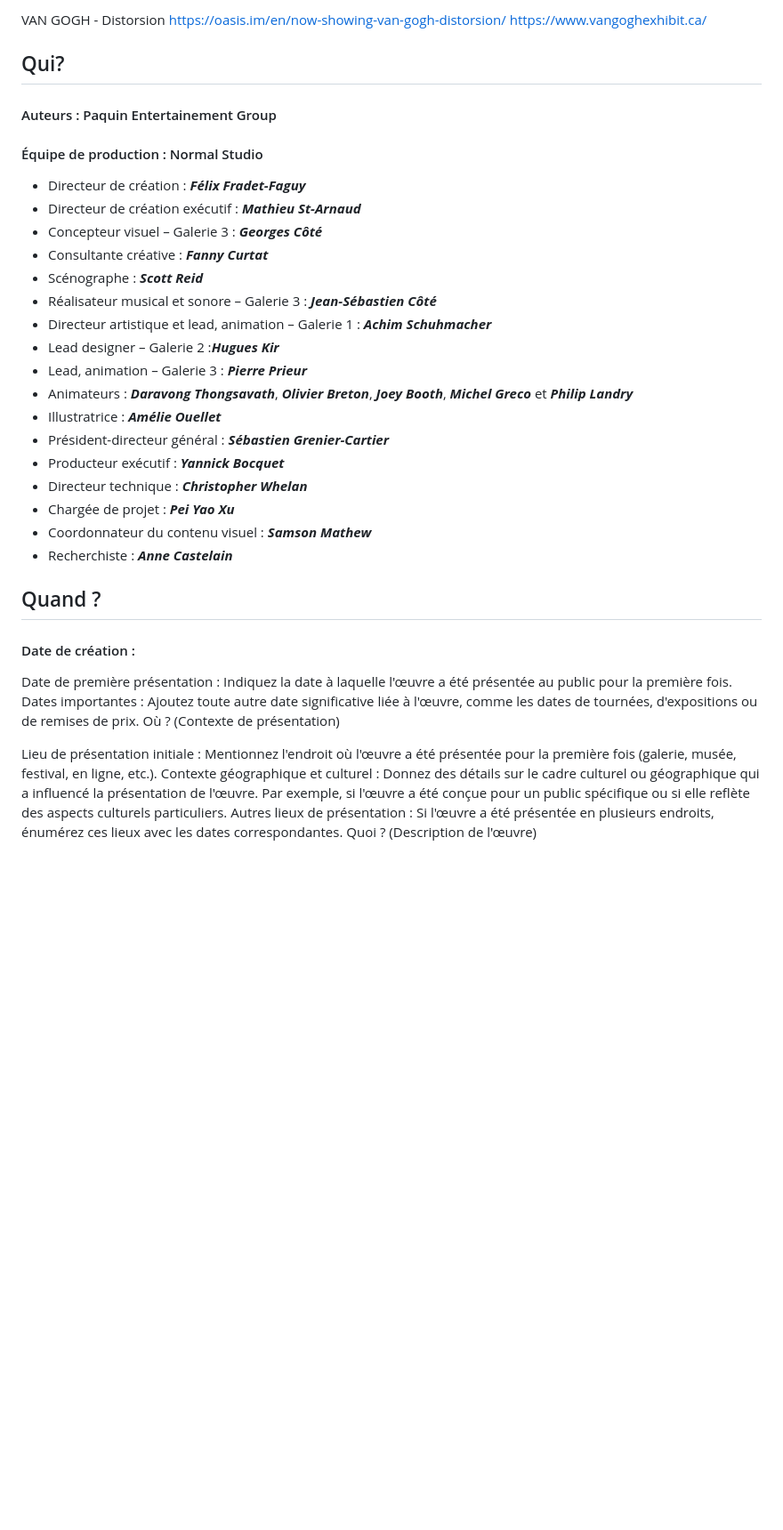
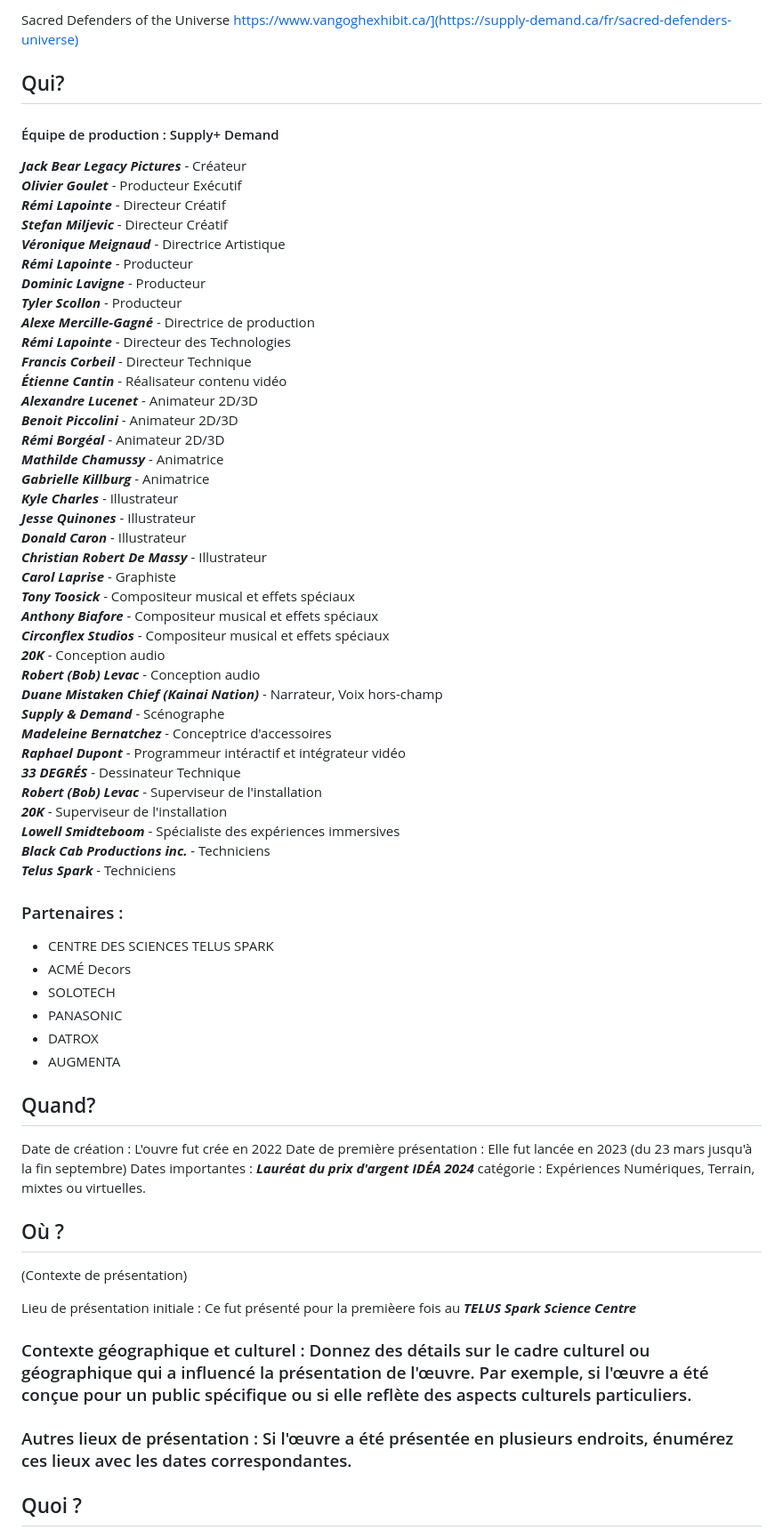
Before and after one commit to DjeAbdel0/eval_1, a Markdown page: README.md, the part around the change printed below. Shown: that part at 89% size. GitHub-like rendering; blank space fills up the shorter version.

Commit message:
Qui_Quand_Fini_README.md

```diff
--- a/README.md
+++ b/README.md
@@ -1,44 +1,67 @@
 
-VAN GOGH - Distorsion
-https://oasis.im/en/now-showing-van-gogh-distorsion/
-https://www.vangoghexhibit.ca/
+Sacred Defenders of the Universe
+https://www.vangoghexhibit.ca/](https://supply-demand.ca/fr/sacred-defenders-universe)
 ## Qui?
 
-#### Auteurs :  Paquin Entertainement Group
+#### Équipe de production : Supply+ Demand
+**_Jack Bear Legacy Pictures_** - Créateur
+**_Olivier Goulet_** - Producteur Exécutif
+**_Rémi Lapointe_** - Directeur Créatif
+**_Stefan Miljevic_** - Directeur Créatif
+**_Véronique Meignaud_** - Directrice Artistique
+**_Rémi Lapointe_** - Producteur
+**_Dominic Lavigne_** - Producteur
+**_Tyler Scollon_** - Producteur
+**_Alexe Mercille-Gagné_** - Directrice de production
+**_Rémi Lapointe_** - Directeur des Technologies
+**_Francis Corbeil_** - Directeur Technique
+**_Étienne Cantin_** - Réalisateur contenu vidéo
+**_Alexandre Lucenet_** - Animateur 2D/3D
+**_Benoit Piccolini_** - Animateur 2D/3D
+**_Rémi Borgéal_** - Animateur 2D/3D
+**_Mathilde Chamussy_** - Animatrice
+**_Gabrielle Killburg_** - Animatrice
+**_Kyle Charles_** - Illustrateur
+**_Jesse Quinones_** - Illustrateur
+**_Donald Caron_** - Illustrateur
+**_Christian Robert De Massy_** - Illustrateur
+**_Carol Laprise_** - Graphiste
+**_Tony Toosick_** - Compositeur musical et effets spéciaux
+**_Anthony Biafore_** - Compositeur musical et effets spéciaux
+**_Circonflex Studios_** - Compositeur musical et effets spéciaux
+**_20K_** - Conception audio
+**_Robert (Bob) Levac_** - Conception audio
+**_Duane Mistaken Chief (Kainai Nation)_** - Narrateur, Voix hors-champ
+**_Supply & Demand_** - Scénographe
+**_Madeleine Bernatchez_** - Conceptrice d'accessoires
+**_Raphael Dupont_** - Programmeur intéractif et intégrateur vidéo
+**_33 DEGRÉS_** - Dessinateur Technique
+**_Robert (Bob) Levac_** - Superviseur de l'installation
+**_20K_** - Superviseur de l'installation
+**_Lowell Smidteboom_** - Spécialiste des expériences immersives
+**_Black Cab Productions inc._** - Techniciens
+**_Telus Spark_** - Techniciens
 
-#### Équipe de production : Normal Studio
+### Partenaires :
+-  CENTRE DES SCIENCES TELUS SPARK
+-  ACMÉ Decors
+-  SOLOTECH
+-  PANASONIC
+-  DATROX
+-  AUGMENTA
 
--  Directeur de création : ***Félix Fradet-Faguy***
--  Directeur de création exécutif : ***Mathieu St-Arnaud***
--  Concepteur visuel – Galerie 3 : ***Georges Côté***
--  Consultante créative : ***Fanny Curtat***
--  Scénographe : ***Scott Reid***
--  Réalisateur musical et sonore – Galerie 3 : ***Jean-Sébastien Côté***
--  Directeur artistique et lead, animation – Galerie 1 : ***Achim Schuhmacher***
--  Lead designer – Galerie 2 :***Hugues Kir***
--  Lead, animation – Galerie 3 : ***Pierre Prieur***
--  Animateurs : ***Daravong Thongsavath***, ***Olivier Breton***,
-***Joey Booth***, ***Michel Greco*** et ***Philip Landry***
--  Illustratrice : ***Amélie Ouellet***
--  Président-directeur général : ***Sébastien Grenier-Cartier***
--  Producteur exécutif : ***Yannick Bocquet***
--  Directeur technique : ***Christopher Whelan***
--  Chargée de projet : ***Pei Yao Xu***
--  Coordonnateur du contenu visuel : ***Samson Mathew***
--  Recherchiste : ***Anne Castelain***
+## Quand?
+Date de création : L'ouvre fut crée en 2022
+Date de première présentation : Elle fut lancée en 2023 (du 23 mars jusqu'à la fin septembre)
+Dates importantes : ***Lauréat du prix d'argent IDÉA 2024*** catégorie : Expériences Numériques, Terrain, mixtes ou virtuelles.
 
-
-## Quand ?
-
-#### Date de création :
-Date de première présentation : Indiquez la date à laquelle l'œuvre a été présentée au public pour la première fois.
-Dates importantes : Ajoutez toute autre date significative liée à l'œuvre, comme les dates de tournées, d'expositions ou de remises de prix.
-Où ?
+## Où ?
 (Contexte de présentation)
 
-Lieu de présentation initiale : Mentionnez l'endroit où l'œuvre a été présentée pour la première fois (galerie, musée, festival, en ligne, etc.).
-Contexte géographique et culturel : Donnez des détails sur le cadre culturel ou géographique qui a influencé la présentation de l'œuvre. Par exemple, si l'œuvre a été conçue pour un public spécifique ou si elle reflète des aspects culturels particuliers.
-Autres lieux de présentation : Si l'œuvre a été présentée en plusieurs endroits, énumérez ces lieux avec les dates correspondantes.
-Quoi ?
+Lieu de présentation initiale : Ce fut présenté pour la premièere fois au ***TELUS Spark Science Centre***
+### Contexte géographique et culturel : Donnez des détails sur le cadre culturel ou géographique qui a influencé la présentation de l'œuvre. Par exemple, si l'œuvre a été conçue pour un public spécifique ou si elle reflète des aspects culturels particuliers.
+### Autres lieux de présentation : Si l'œuvre a été présentée en plusieurs endroits, énumérez ces lieux avec les dates correspondantes.
+
+## Quoi ?
 (Description de l'œuvre)
 
```
Also changed, not shown: other parts of README.md (+12 -10 lines).
